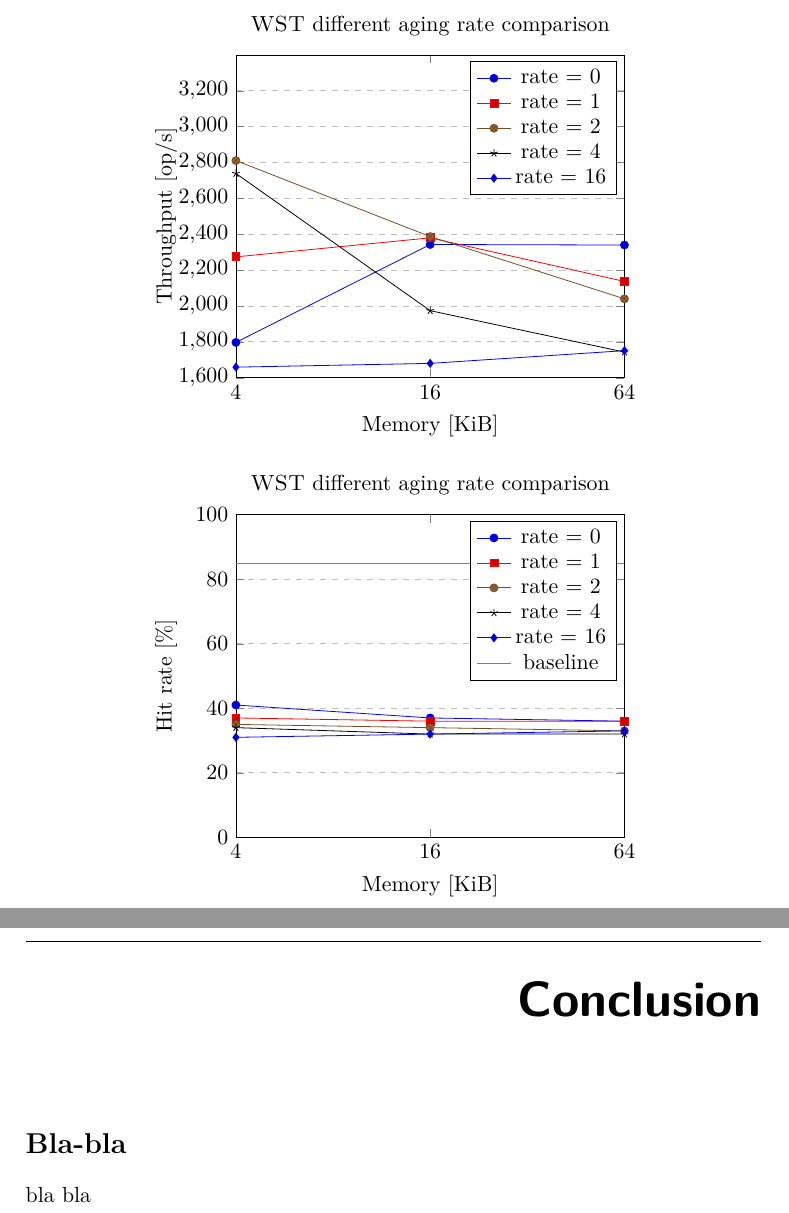
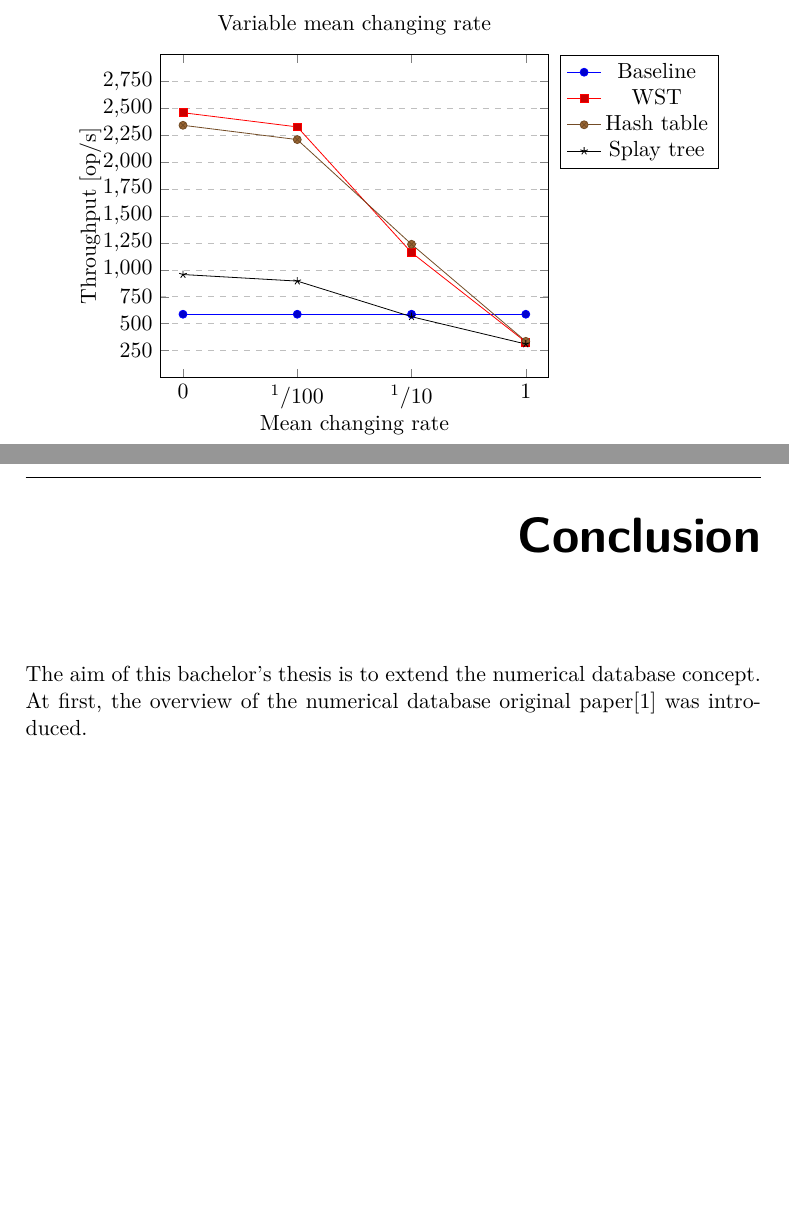
Before and after one commit to metopa/bachelors_thesis, a LaTeX thesis (Text/BP_Kroilov_Viacheslav_2017.tex, which reads Text/tex/5_Library_performance.tex, Text/tex/Conclusion.tex): two parts of pages 50 and 51 of 65, joined at a grey line, cut at the place of the change, the shorter picture padded with empty space. Compiled offline with pdfLaTeX.

Commit message:
Update text

```diff
--- a/Text/tex/5_Library_performance.tex
+++ b/Text/tex/5_Library_performance.tex
@@ -70,4 +71,3 @@ The performance evaluation is performed on those machines:
 
     \begin{tikzpicture}
       \begin{axis}[
-      title={\libname{WST} different aging rate comparison},
@@ -79,0 +77 @@ The performance evaluation is performed on those machines:
+        ylabel = Throughput {[op/s]},
@@ -92,45 +93,23 @@ The performance evaluation is performed on those machines:
 
     \begin{tikzpicture}
           \begin{axis}[
-        title={\libname{WST} different aging rate comparison},
-        xlabel = Memory {[KiB]},
+            legend pos=outer north east,
+            title={Variable mean changing rate},
+            xlabel = Mean changing rate,
             ylabel = Throughput {[op/s]},
-        xmin = 1, xmax = 3,
-        xtick={1,2,3},
-        xticklabels={4, 16, 64},
-        ymin = 1600, ymax = 3400,
-        ytick={1600, 1800, 2000, 2200, 2400, 2600, 2800, 3000, 3200},
+            xmin = 0.80, xmax = 4.20,
+            xtick={1,2,3,4},
+            xticklabels={0, $^1/{100}$, $^1/{10}$, 1},
+            ymin = 0, ymax = 3000,
+            ytick={250, 500, 750, 1000, 1250, 1500, 1750, 2000, 2250, 2500, 2750},
             ymajorgrids=true,
             grid style=dashed,
           ]
-        \addplot coordinates{(1, 1797)(2, 2343)(3, 2340)};
-        \addplot coordinates{(1, 2274)(2, 2380)(3, 2137)};
-        \addplot coordinates{(1, 2811)(2, 2387)(3, 2040)};
-        \addplot coordinates{(1, 2739)(2, 1974)(3, 1743)};
-        \addplot coordinates{(1, 1659)(2, 1680)(3, 1751)};
-        \legend{rate = 0, rate = 1, rate = 2, rate = 4, rate = 16}
-      \end{axis}
-      \end{tikzpicture}
-
-      \begin{tikzpicture}
-        \begin{axis}[
-          title={\libname{WST} different aging rate comparison},
-          xlabel = Memory {[KiB]},
-          ylabel = Hit rate {[\%]},
-          xmin = 1, xmax = 3,
-          xtick={1,2,3},
-          xticklabels={4, 16, 64},
-          ymin = 0, ymax = 100,
-          ymajorgrids=true,
-          grid style=dashed,
-        ]
-          \addplot coordinates{(1, 41)(2, 37)(3, 36)};
-          \addplot coordinates{(1, 37)(2, 36)(3, 36)};
-          \addplot coordinates{(1, 35)(2, 34)(3, 33)};
-          \addplot coordinates{(1, 34)(2, 32)(3, 32)};
-          \addplot coordinates{(1, 31)(2, 32)(3, 33)};
-          \addplot[color=gray] coordinates{(1, 85)(2, 85)(3, 85)};
-          \legend{rate = 0, rate = 1, rate = 2, rate = 4, rate = 16, baseline}
+            \addplot coordinates{(1, 588)(2, 588)(3, 588)(4, 588)};
+            \addplot coordinates{(1, 2461)(2, 2329)(3, 1161)(4, 330)};
+            \addplot coordinates{(1, 2344)(2, 2211)(3, 1238)(4, 336)};
+            \addplot coordinates{(1, 957)(2, 896)(3, 565)(4, 311)};
+            \legend{Baseline,WST,Hash table,Splay tree}
           \end{axis}
         \end{tikzpicture}
 \end{center}
--- a/Text/tex/Conclusion.tex
+++ b/Text/tex/Conclusion.tex
@@ -1,3 +1 @@
-\section{Bla-bla}
-
-bla bla
+The aim of this bachelor's thesis is to extend the numerical database concept. At first, the overview of the numerical database original paper\cite{park90} was introduced.
```
Also changed, not shown: Text/BP_Kroilov_Viacheslav_2017.tex (+1 -1 lines), Text/tex/3_Numerical_database_variations.tex (+1 -0 lines), Text/tex/X_Appendix_1.tex (+4 -4 lines), Text/tex/5_Library_performance.tex (57 more changed lines). Lines whose indentation alone changed are shown as unchanged.
